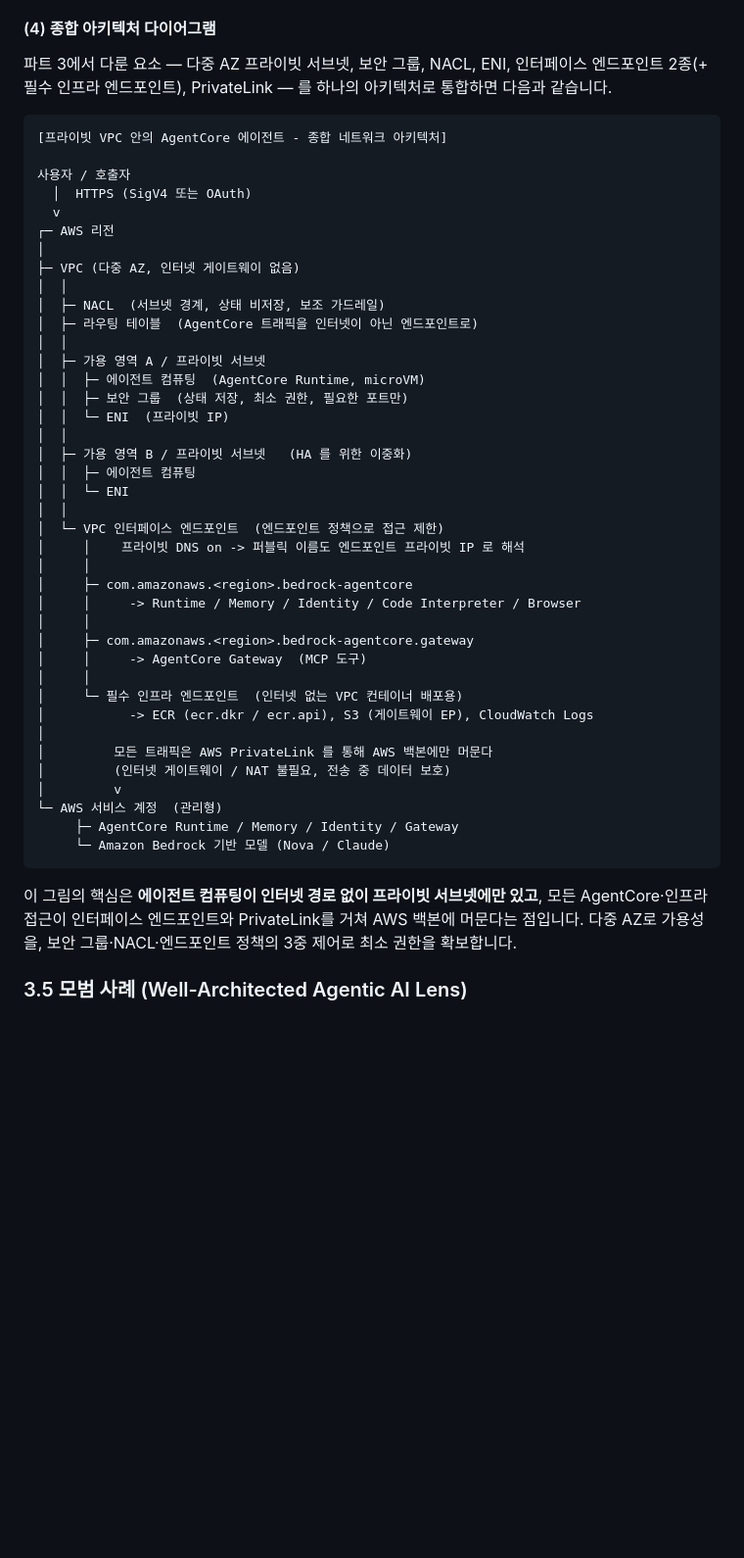
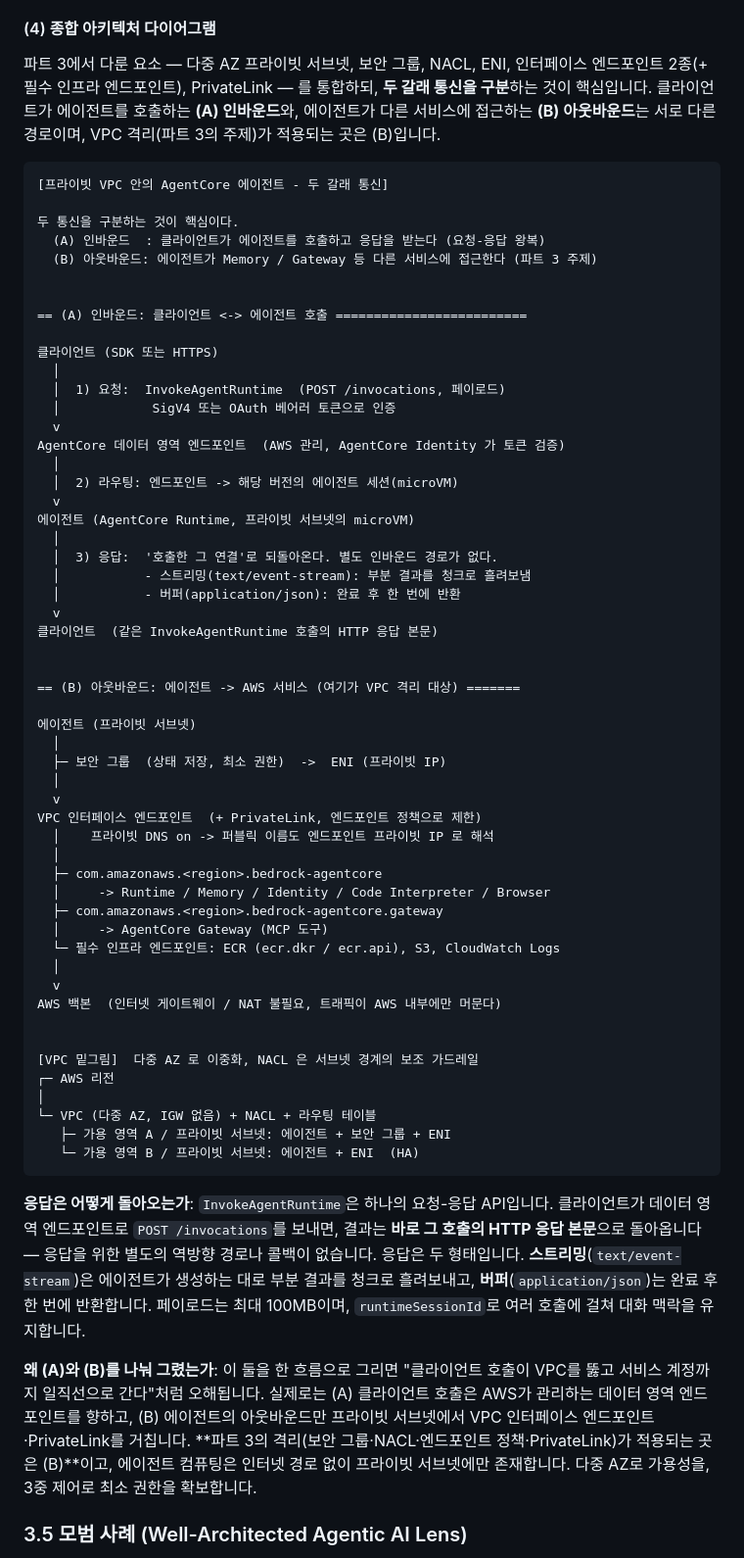
Before and after one commit to k2hdevil/LearningApp-AdvancedAgentSystem, a Markdown page: Contents/M03-Security.md, the part around the change. Shown at 98% size. Drawn GitHub-style; blank space fills up the shorter version.

Commit message:
docs: Clarify inbound vs outbound paths in M03 VPC architecture diagram
종합 아키텍처 다이어그램이 클라이언트 호출(인바운드)과 에이전트의
서비스 접근(아웃바운드)을 한 흐름으로 뭉개 응답 경로가 드러나지 않던
문제를 수정한다.

- (A) 인바운드: InvokeAgentRuntime 요청-응답 왕복, 응답은 같은 연결로 반환
  (스트리밍 text/event-stream vs 버퍼 application/json)
- (B) 아웃바운드: 프라이빗 서브넷 -> VPC 인터페이스 엔드포인트 -> PrivateLink
  (파트 3 격리가 적용되는 실제 대상)

````diff
--- a/Contents/M03-Security.md
+++ b/Contents/M03-Security.md
@@ -860,51 +860,67 @@ AgentCore는 **단일 인터페이스 엔드포인트** `com.amazonaws.region.be
 
 #### (4) 종합 아키텍처 다이어그램
 
-파트 3에서 다룬 요소 — 다중 AZ 프라이빗 서브넷, 보안 그룹, NACL, ENI, 인터페이스 엔드포인트 2종(+ 필수 인프라 엔드포인트), PrivateLink — 를 하나의 아키텍처로 통합하면 다음과 같습니다.
+파트 3에서 다룬 요소 — 다중 AZ 프라이빗 서브넷, 보안 그룹, NACL, ENI, 인터페이스 엔드포인트 2종(+ 필수 인프라 엔드포인트), PrivateLink — 를 통합하되, **두 갈래 통신을 구분**하는 것이 핵심입니다. 클라이언트가 에이전트를 호출하는 **(A) 인바운드**와, 에이전트가 다른 서비스에 접근하는 **(B) 아웃바운드**는 서로 다른 경로이며, VPC 격리(파트 3의 주제)가 적용되는 곳은 (B)입니다.
 
 ```ascii
-[프라이빗 VPC 안의 AgentCore 에이전트 - 종합 네트워크 아키텍처]
+[프라이빗 VPC 안의 AgentCore 에이전트 - 두 갈래 통신]
 
-사용자 / 호출자
-  │  HTTPS (SigV4 또는 OAuth)
+두 통신을 구분하는 것이 핵심이다.
+  (A) 인바운드  : 클라이언트가 에이전트를 호출하고 응답을 받는다 (요청-응답 왕복)
+  (B) 아웃바운드: 에이전트가 Memory / Gateway 등 다른 서비스에 접근한다 (파트 3 주제)
+
+
+== (A) 인바운드: 클라이언트 <-> 에이전트 호출 =========================
+
+클라이언트 (SDK 또는 HTTPS)
+  │
+  │  1) 요청:  InvokeAgentRuntime  (POST /invocations, 페이로드)
+  │            SigV4 또는 OAuth 베어러 토큰으로 인증
   v
+AgentCore 데이터 영역 엔드포인트  (AWS 관리, AgentCore Identity 가 토큰 검증)
+  │
+  │  2) 라우팅: 엔드포인트 -> 해당 버전의 에이전트 세션(microVM)
+  v
+에이전트 (AgentCore Runtime, 프라이빗 서브넷의 microVM)
+  │
+  │  3) 응답:  '호출한 그 연결'로 되돌아온다. 별도 인바운드 경로가 없다.
+  │           - 스트리밍(text/event-stream): 부분 결과를 청크로 흘려보냄
+  │           - 버퍼(application/json): 완료 후 한 번에 반환
+  v
+클라이언트  (같은 InvokeAgentRuntime 호출의 HTTP 응답 본문)
+
+
+== (B) 아웃바운드: 에이전트 -> AWS 서비스 (여기가 VPC 격리 대상) =======
+
+에이전트 (프라이빗 서브넷)
+  │
+  ├─ 보안 그룹  (상태 저장, 최소 권한)  ->  ENI (프라이빗 IP)
+  │
+  v
+VPC 인터페이스 엔드포인트  (+ PrivateLink, 엔드포인트 정책으로 제한)
+  │    프라이빗 DNS on -> 퍼블릭 이름도 엔드포인트 프라이빗 IP 로 해석
+  │
+  ├─ com.amazonaws.<region>.bedrock-agentcore
+  │     -> Runtime / Memory / Identity / Code Interpreter / Browser
+  ├─ com.amazonaws.<region>.bedrock-agentcore.gateway
+  │     -> AgentCore Gateway (MCP 도구)
+  └─ 필수 인프라 엔드포인트: ECR (ecr.dkr / ecr.api), S3, CloudWatch Logs
+  │
+  v
+AWS 백본  (인터넷 게이트웨이 / NAT 불필요, 트래픽이 AWS 내부에만 머문다)
+
+
+[VPC 밑그림]  다중 AZ 로 이중화, NACL 은 서브넷 경계의 보조 가드레일
 ┌─ AWS 리전
 │
-├─ VPC (다중 AZ, 인터넷 게이트웨이 없음)
-│  │
-│  ├─ NACL  (서브넷 경계, 상태 비저장, 보조 가드레일)
-│  ├─ 라우팅 테이블  (AgentCore 트래픽을 인터넷이 아닌 엔드포인트로)
-│  │
-│  ├─ 가용 영역 A / 프라이빗 서브넷
-│  │  ├─ 에이전트 컴퓨팅  (AgentCore Runtime, microVM)
-│  │  ├─ 보안 그룹  (상태 저장, 최소 권한, 필요한 포트만)
-│  │  └─ ENI  (프라이빗 IP)
-│  │
-│  ├─ 가용 영역 B / 프라이빗 서브넷   (HA 를 위한 이중화)
-│  │  ├─ 에이전트 컴퓨팅
-│  │  └─ ENI
-│  │
-│  └─ VPC 인터페이스 엔드포인트  (엔드포인트 정책으로 접근 제한)
-│     │    프라이빗 DNS on -> 퍼블릭 이름도 엔드포인트 프라이빗 IP 로 해석
-│     │
-│     ├─ com.amazonaws.<region>.bedrock-agentcore
-│     │     -> Runtime / Memory / Identity / Code Interpreter / Browser
-│     │
-│     ├─ com.amazonaws.<region>.bedrock-agentcore.gateway
-│     │     -> AgentCore Gateway  (MCP 도구)
-│     │
-│     └─ 필수 인프라 엔드포인트  (인터넷 없는 VPC 컨테이너 배포용)
-│           -> ECR (ecr.dkr / ecr.api), S3 (게이트웨이 EP), CloudWatch Logs
-│
-│         모든 트래픽은 AWS PrivateLink 를 통해 AWS 백본에만 머문다
-│         (인터넷 게이트웨이 / NAT 불필요, 전송 중 데이터 보호)
-│         v
-└─ AWS 서비스 계정  (관리형)
-     ├─ AgentCore Runtime / Memory / Identity / Gateway
-     └─ Amazon Bedrock 기반 모델 (Nova / Claude)
+└─ VPC (다중 AZ, IGW 없음) + NACL + 라우팅 테이블
+   ├─ 가용 영역 A / 프라이빗 서브넷: 에이전트 + 보안 그룹 + ENI
+   └─ 가용 영역 B / 프라이빗 서브넷: 에이전트 + ENI  (HA)
 ```
 
-이 그림의 핵심은 **에이전트 컴퓨팅이 인터넷 경로 없이 프라이빗 서브넷에만 있고**, 모든 AgentCore·인프라 접근이 인터페이스 엔드포인트와 PrivateLink를 거쳐 AWS 백본에 머문다는 점입니다. 다중 AZ로 가용성을, 보안 그룹·NACL·엔드포인트 정책의 3중 제어로 최소 권한을 확보합니다.
+**응답은 어떻게 돌아오는가**: `InvokeAgentRuntime`은 하나의 요청-응답 API입니다. 클라이언트가 데이터 영역 엔드포인트로 `POST /invocations`를 보내면, 결과는 **바로 그 호출의 HTTP 응답 본문**으로 돌아옵니다 — 응답을 위한 별도의 역방향 경로나 콜백이 없습니다. 응답은 두 형태입니다. **스트리밍**(`text/event-stream`)은 에이전트가 생성하는 대로 부분 결과를 청크로 흘려보내고, **버퍼**(`application/json`)는 완료 후 한 번에 반환합니다. 페이로드는 최대 100MB이며, `runtimeSessionId`로 여러 호출에 걸쳐 대화 맥락을 유지합니다.
+
+**왜 (A)와 (B)를 나눠 그렸는가**: 이 둘을 한 흐름으로 그리면 "클라이언트 호출이 VPC를 뚫고 서비스 계정까지 일직선으로 간다"처럼 오해됩니다. 실제로는 (A) 클라이언트 호출은 AWS가 관리하는 데이터 영역 엔드포인트를 향하고, (B) 에이전트의 아웃바운드만 프라이빗 서브넷에서 VPC 인터페이스 엔드포인트·PrivateLink를 거칩니다. **파트 3의 격리(보안 그룹·NACL·엔드포인트 정책·PrivateLink)가 적용되는 곳은 (B)**이고, 에이전트 컴퓨팅은 인터넷 경로 없이 프라이빗 서브넷에만 존재합니다. 다중 AZ로 가용성을, 3중 제어로 최소 권한을 확보합니다.
 
 ### 3.5 모범 사례 (Well-Architected Agentic AI Lens)
 
````
Also changed, not shown: 1 other file.
